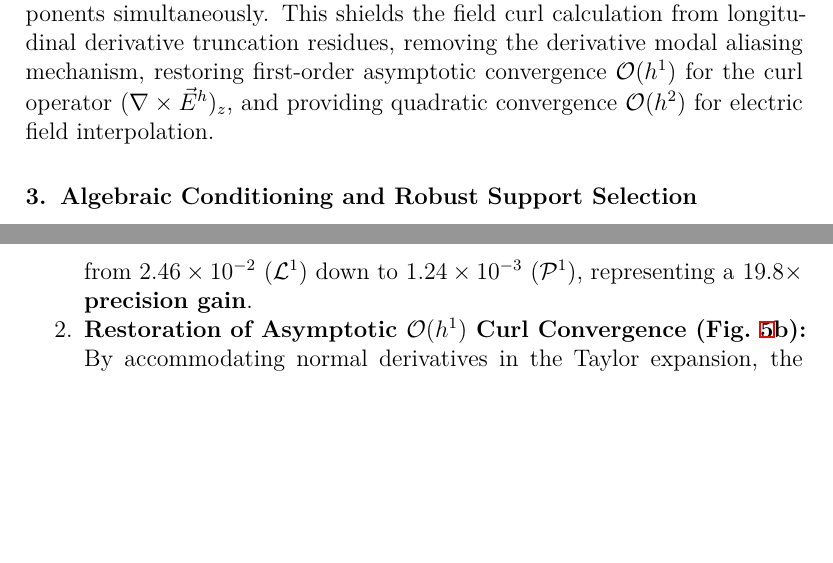
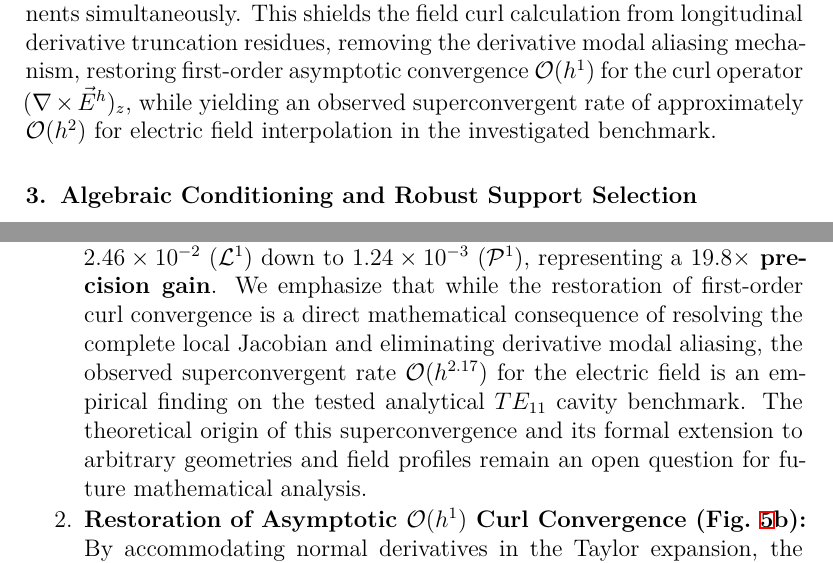
Before and after one commit to rencmbr/teste-cod, a LaTeX paper (artigo/stable-vnmm2d.tex): two parts of pages 23 and 42 of 61 before the commit and two parts of pages 23 and 42 of 62 after it, joined at a grey line, cut so that both start at the same text, the shorter picture padded with empty space. The pictures show the PDF file artigo/stable-vnmm2d.pdf that the author committed with the source.

Commit message:
docs(artigo1): enquadrar convergencia do campo P1 como superconvergencia observada no benchmark TE11

```diff
--- a/artigo/stable-vnmm2d.tex
+++ b/artigo/stable-vnmm2d.tex
@@ -300,7 +300,7 @@ This paper presents a stabilized Vector Nodal Meshless Method (VNMM 2D) designed
 
 \begin{enumerate}
     \item \textbf{Elimination of Modal Aliasing via Complete $\mathcal{P}^1$ Vector Basis:}
-    Transitioning from the incomplete 3-term solenoidal space $\mathcal{L}^1$ to the complete linear polynomial vector space $\mathcal{P}^1 = \mathcal{P}_1 \times \mathcal{P}_1$ ($M_{\mathrm{supp}} = 6$) resolves all four independent spatial components of the local Taylor Jacobian tensor $\mathbf{J}^h = \nabla \vec{E}^h$, as formulated in Section~\ref{subsec:complete_P1_basis} following the aliasing diagnosis in Section~\ref{subsec:L1_aliasing_analysis}. As demonstrated numerically in Section~\ref{subsec:arbitrary_meshless_interpolation}, this eliminates the derivative modal aliasing mechanism, breaking the $\mathcal{O}(1)$ curl stagnation plateau of $\mathcal{L}^1$ and restoring first-order convergence $\mathcal{O}(h^{0.97})$ for the curl operator $(\nabla \times \vec{E}^h)_z$, alongside an observed rate $\mathcal{O}(h^{2.17})$ for the electric field $\vec{E}^h$ ($19.8\times$ precision gain and $25.9\times$ curl error reduction on the finest mesh).
+    Transitioning from the incomplete 3-term solenoidal space $\mathcal{L}^1$ to the complete linear polynomial vector space $\mathcal{P}^1 = \mathcal{P}_1 \times \mathcal{P}_1$ ($M_{\mathrm{supp}} = 6$) resolves all four independent spatial components of the local Taylor Jacobian tensor $\mathbf{J}^h = \nabla \vec{E}^h$, as formulated in Section~\ref{subsec:complete_P1_basis} following the aliasing diagnosis in Section~\ref{subsec:L1_aliasing_analysis}. As demonstrated numerically in Section~\ref{subsec:arbitrary_meshless_interpolation}, this eliminates the derivative modal aliasing mechanism, breaking the $\mathcal{O}(1)$ curl stagnation plateau of $\mathcal{L}^1$ and restoring first-order convergence $\mathcal{O}(h^{0.97})$ for the curl operator $(\nabla \times \vec{E}^h)_z$, alongside an observed superconvergent rate of $\mathcal{O}(h^{2.17})$ for the electric field $\vec{E}^h$ on the tested $TE_{11}$ benchmark ($19.8\times$ precision gain and $25.9\times$ curl error reduction on the finest mesh).
 
     \item \textbf{Scale-Dependent Support Selection with Absolute Determinant Floor:}
     To enable robust operation on unstructured node distributions without auxiliary meshes, we establish an algebraic singularity classification in $\mathbb{R}^{6\times6}$ (Sections~\ref{subsec:singularities_L1} and \ref{subsec:singularities_P1}) and propose a 4-phase automated support selection algorithm combining $k$-d tree spatial queries with scale-dependent determinant thresholding (Section~\ref{sec:conditioning}). Enforcing an absolute tolerance floor within the selection criterion provides a unified algebraic filter against ill-conditioned stencils, which in the investigated numerical configurations maintains bounded matrix condition numbers ($\kappa(\mathbf{A}) \le 73$, with values near $\approx 64$ at the optimal threshold) and preserves monotonic convergence across the evaluated refinement sequence under a representative $25\%$ stochastic spatial jitter with random vector directors (Section~\ref{subsec:stochastic_perturbations}).
@@ -675,7 +675,7 @@ By providing 6 independent degrees of freedom, the complete $\mathcal{P}^1$ spac
 \label{eq:full_jacobian_tensor_P1}
 \end{equation}
 
-Unlike the incomplete $\mathcal{L}^1$ space, which artificially forces longitudinal (normal) field derivatives ($\partial E_x/\partial x$, $\partial E_y/\partial y$) to vanish, the complete $\mathcal{P}^1$ basis resolves both rotational and irrotational (longitudinal flux variation) components simultaneously. This shields the field curl calculation from longitudinal derivative truncation residues, removing the derivative modal aliasing mechanism, restoring first-order asymptotic convergence $\mathcal{O}(h^1)$ for the curl operator $(\nabla \times \vec{E}^h)_z$, and providing quadratic convergence $\mathcal{O}(h^2)$ for electric field interpolation.
+Unlike the incomplete $\mathcal{L}^1$ space, which artificially forces longitudinal (normal) field derivatives ($\partial E_x/\partial x$, $\partial E_y/\partial y$) to vanish, the complete $\mathcal{P}^1$ basis resolves both rotational and irrotational (longitudinal flux variation) components simultaneously. This shields the field curl calculation from longitudinal derivative truncation residues, removing the derivative modal aliasing mechanism, restoring first-order asymptotic convergence $\mathcal{O}(h^1)$ for the curl operator $(\nabla \times \vec{E}^h)_z$, while yielding an observed superconvergent rate of approximately $\mathcal{O}(h^2)$ for electric field interpolation in the investigated benchmark.
 
 % =========================================================
 % SECTION 3: ALGEBRAIC CONDITIONING AND ROBUST SUPPORT SELECTION
@@ -1040,7 +1040,7 @@ However, as revealed in Fig.~\ref{fig:convergencia_interpolacao_L1_vs_P1}b, the
 \begin{figure}[!htbp]
     \centering
     \includegraphics[width=\linewidth]{figura_convergencia_interpolacao_L1_vs_P1.pdf}
-    \caption{Log-log convergence comparison between the incomplete Whitney-like base $\mathcal{L}^1$ (3 support nodes) and the complete linear base $\mathcal{P}^1$ (6 support nodes) over $\Omega = [0, \pi] \times [0, \pi]$ evaluated across a fixed Cartesian grid of $1{,}600$ internal points for the analytical $TE_{11}$ cavity mode: (a) electric field RMS error displaying standard $\mathcal{O}(h^{0.97})$ convergence for $\mathcal{L}^1$ versus an observed rate of $\mathcal{O}(h^{2.17})$ for $\mathcal{P}^1$, delivering a $19.8\times$ error reduction on the finest grid ($h = 0.0654$~m); (b) curl operator RMS error demonstrating $\mathcal{O}(1)$ error stagnation for $\mathcal{L}^1$ (plateau at $\approx 0.85$ due to missing cross-derivatives), in contrast to asymptotic $\mathcal{O}(h^{0.97})$ convergence for $\mathcal{P}^1$, yielding a $25.9\times$ error reduction.}
+    \caption{Log-log convergence comparison between the incomplete Whitney-like base $\mathcal{L}^1$ (3 support nodes) and the complete linear base $\mathcal{P}^1$ (6 support nodes) over $\Omega = [0, \pi] \times [0, \pi]$ evaluated across a fixed Cartesian grid of $1{,}600$ internal points for the analytical $TE_{11}$ cavity mode: (a) electric field RMS error displaying standard $\mathcal{O}(h^{0.97})$ convergence for $\mathcal{L}^1$ versus an observed superconvergent rate of $\mathcal{O}(h^{2.17})$ for $\mathcal{P}^1$, delivering a $19.8\times$ error reduction on the finest grid ($h = 0.0654$~m); (b) curl operator RMS error demonstrating $\mathcal{O}(1)$ error stagnation for $\mathcal{L}^1$ (plateau at $\approx 0.85$ due to missing cross-derivatives), in contrast to asymptotic $\mathcal{O}(h^{0.97})$ convergence for $\mathcal{P}^1$, yielding a $25.9\times$ error reduction.}
     \label{fig:convergencia_interpolacao_L1_vs_P1}
 \end{figure}
 
@@ -1049,7 +1049,7 @@ Expanding the local approximation space to the complete linear polynomial vector
 
 As demonstrated in Fig.~\ref{fig:convergencia_interpolacao_L1_vs_P1}, transitioning to $\mathcal{P}^1$ removes derivative modal aliasing and achieves two major performance gains:
 \begin{enumerate}
-    \item \textbf{Observed Quadratic Convergence for Field $\vec{E}^h$ (Fig.~\ref{fig:convergencia_interpolacao_L1_vs_P1}a):} Completing the linear polynomial space elevates the observed electric field convergence rate from $\mathcal{O}(h^{0.97})$ to approximately quadratic $\mathcal{O}(h^{2.17})$. At the finest discretization ($h = 0.0654$~m), the field RMS error drops from $2.46 \times 10^{-2}$ ($\mathcal{L}^1$) down to $1.24 \times 10^{-3}$ ($\mathcal{P}^1$), representing a \textbf{$19.8\times$ precision gain}.
+    \item \textbf{Observed Superconvergence for Field $\vec{E}^h$ (Fig.~\ref{fig:convergencia_interpolacao_L1_vs_P1}a):} Completing the linear polynomial space elevates the observed electric field convergence rate from $\mathcal{O}(h^{0.97})$ to approximately quadratic $\mathcal{O}(h^{2.17})$. At the finest discretization ($h = 0.0654$~m), the field RMS error drops from $2.46 \times 10^{-2}$ ($\mathcal{L}^1$) down to $1.24 \times 10^{-3}$ ($\mathcal{P}^1$), representing a \textbf{$19.8\times$ precision gain}. We emphasize that while the restoration of first-order curl convergence is a direct mathematical consequence of resolving the complete local Jacobian and eliminating derivative modal aliasing, the observed superconvergent rate $\mathcal{O}(h^{2.17})$ for the electric field is an empirical finding on the tested analytical $TE_{11}$ cavity benchmark. The theoretical origin of this superconvergence and its formal extension to arbitrary geometries and field profiles remain an open question for future mathematical analysis.
     \item \textbf{Restoration of Asymptotic $\mathcal{O}(h^1)$ Curl Convergence (Fig.~\ref{fig:convergencia_interpolacao_L1_vs_P1}b):} By accommodating normal derivatives in the Taylor expansion, the complete $\mathcal{P}^1$ basis restores first-order convergence $\mathcal{O}(h^{0.97})$ for the curl operator. The curl RMS error decreases monotonically from $2.55 \times 10^{-1}$ down to $3.33 \times 10^{-2}$ at $h = 0.0654$~m, delivering a \textbf{$25.9\times$ error reduction} over the stagnated $\mathcal{L}^1$ formulation ($8.63 \times 10^{-1}$).
 \end{enumerate}
 
@@ -1355,7 +1355,7 @@ The primary methodological contributions and validation findings of this researc
 \textbf{Primary Methodological Contributions:}
 \begin{enumerate}
     \item \textbf{Elimination of Modal Aliasing via Complete $\mathcal{P}^1$ Vector Basis:}
-    Transitioning from the incomplete 3-term solenoidal space $\mathcal{L}^1$ to the complete linear polynomial vector space $\mathcal{P}^1 = \mathcal{P}_1 \times \mathcal{P}_1$ ($M_{\mathrm{supp}} = 6$ nodes) resolves all four independent spatial components of the local Jacobian tensor $\{\partial E_x/\partial x$, $\partial E_x/\partial y$, $\partial E_y/\partial x$, $\partial E_y/\partial y\}$. This eliminates the derivative modal aliasing mechanism, breaking the $\mathcal{O}(1)$ curl stagnation plateau of $\mathcal{L}^1$ and restoring first-order convergence $\mathcal{O}(h^{0.97})$ for the curl operator $(\nabla \times \vec{E}^h)_z$, alongside an observed convergence rate of $\mathcal{O}(h^{2.17})$ for the electric field $\vec{E}^h$ ($19.8\times$ precision gain and $25.9\times$ curl error reduction on the finest grid).
+    Transitioning from the incomplete 3-term solenoidal space $\mathcal{L}^1$ to the complete linear polynomial vector space $\mathcal{P}^1 = \mathcal{P}_1 \times \mathcal{P}_1$ ($M_{\mathrm{supp}} = 6$ nodes) resolves all four independent spatial components of the local Jacobian tensor $\{\partial E_x/\partial x$, $\partial E_x/\partial y$, $\partial E_y/\partial x$, $\partial E_y/\partial y\}$. This eliminates the derivative modal aliasing mechanism, breaking the $\mathcal{O}(1)$ curl stagnation plateau of $\mathcal{L}^1$ and restoring first-order convergence $\mathcal{O}(h^{0.97})$ for the curl operator $(\nabla \times \vec{E}^h)_z$, alongside an observed superconvergent rate of $\mathcal{O}(h^{2.17})$ for the electric field $\vec{E}^h$ on the evaluated $TE_{11}$ benchmark ($19.8\times$ precision gain and $25.9\times$ curl error reduction on the finest grid).
 
     \item \textbf{Automated Support Selection and Algebraic Stabilization on Irregular Clouds:}
     By replacing pre-defined spatial subdivisions with a 4-phase selection algorithm combining $k$-d tree spatial queries with scale-dependent determinant thresholding ($[\det(\mathbf{A}_{6\times6})] = [L]^4$), the solver automatically identifies well-conditioned support sextets across unstructured node distributions. Enforcing an absolute tolerance floor ($\operatorname{Tol}_{\mathrm{floor}} = 1.5 \times 10^{-5}$) provides a unified algebraic filter against ill-conditioned stencils, which empirically resulted in bounded condition numbers ($\kappa_2(\mathbf{A}) \le 73$, reaching $\approx 64$ for the optimal threshold) and ensured monotonic convergence across the evaluated sequence under a representative $25\%$ stochastic spatial jitter and random director orientations.
```
Also changed, not shown: artigo/stable-vnmm2d.pdf, artigo/stable-vnmm2d.tex (4 more changed lines), 1 other file.
